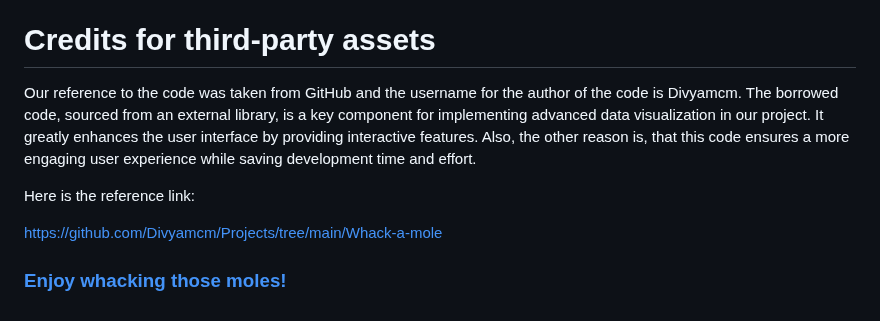
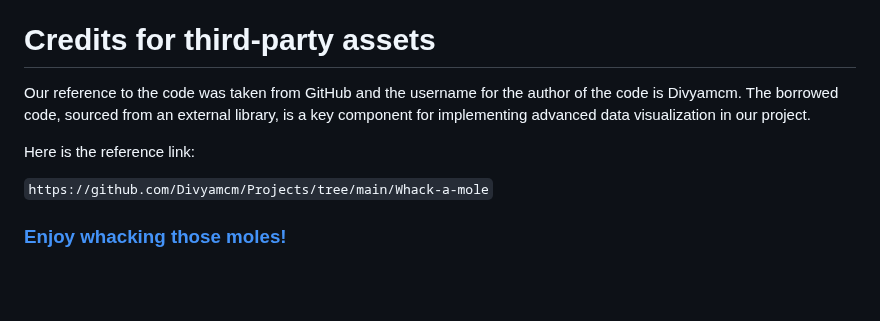
Before and after one commit to Greeshma-C20084146/whack_a_mole-project, a Markdown page: Readme.md, the part around the change. Drawn GitHub-style; blank space fills up the shorter version.

```diff
--- a/Readme.md
+++ b/Readme.md
@@ -63,10 +63,10 @@ In conclusion, the development process for our game project was filled with chal
 [Apoorva Gaddam](https://github.com/Apoorva401)       - C55159095
 
 # Credits for third-party assets
-Our reference to the code was taken from GitHub and the username for the author of the code is Divyamcm. The borrowed code, sourced from an external library, is a key component for implementing advanced data visualization in our project. It greatly enhances the user interface by providing interactive features. Also, the other reason is, that this code ensures a more engaging user experience while saving development time and effort.
+Our reference to the code was taken from GitHub and the username for the author of the code is Divyamcm. The borrowed code, sourced from an external library, is a key component for implementing advanced data visualization in our project.
 
 Here is the reference link:
 
-https://github.com/Divyamcm/Projects/tree/main/Whack-a-mole
+`https://github.com/Divyamcm/Projects/tree/main/Whack-a-mole`
 
 ### [Enjoy whacking those moles!](https://girishraja1508.github.io/whack_a_mole-project/)
```
